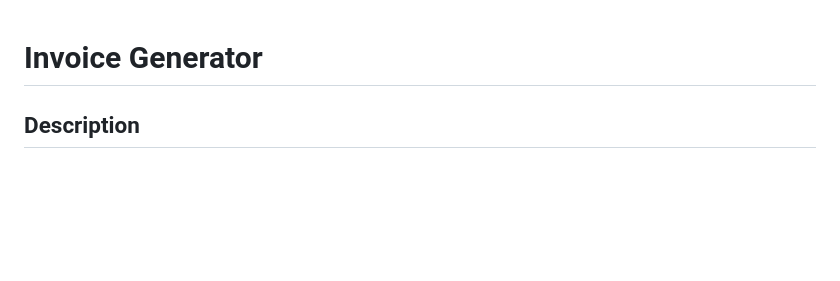
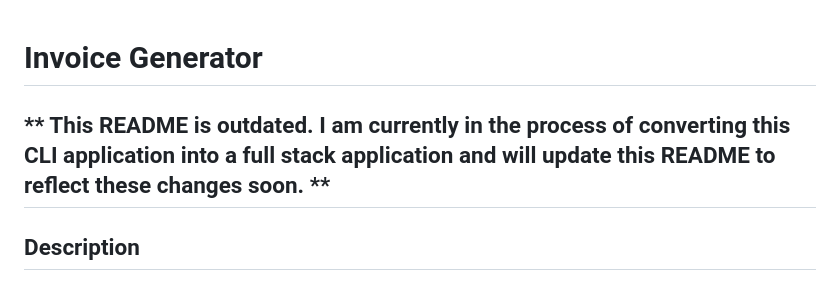
Before and after one commit to PRich57/invoice-generator, a Markdown page: README.md, the part around the change. GitHub-like rendering; blank space fills up the shorter version.

Commit message:
Add note to README regarding conversion from CLI to full stack application

```diff
--- a/README.md
+++ b/README.md
@@ -1,4 +1,6 @@
 # Invoice Generator
+
+## ** This README is outdated. I am currently in the process of converting this CLI application into a full stack application and will update this README to reflect these changes soon. **
 
 ## Description
 
```
